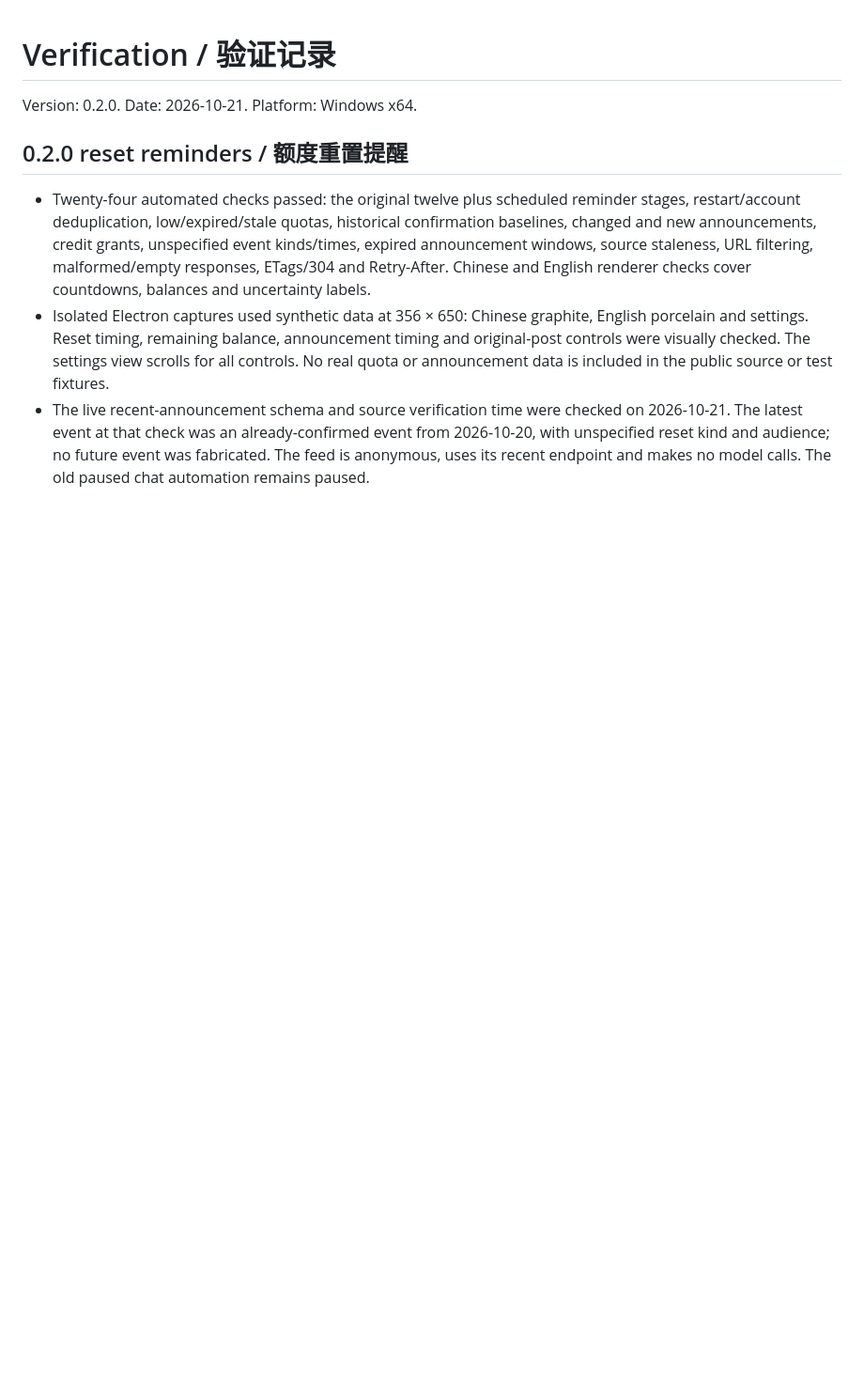
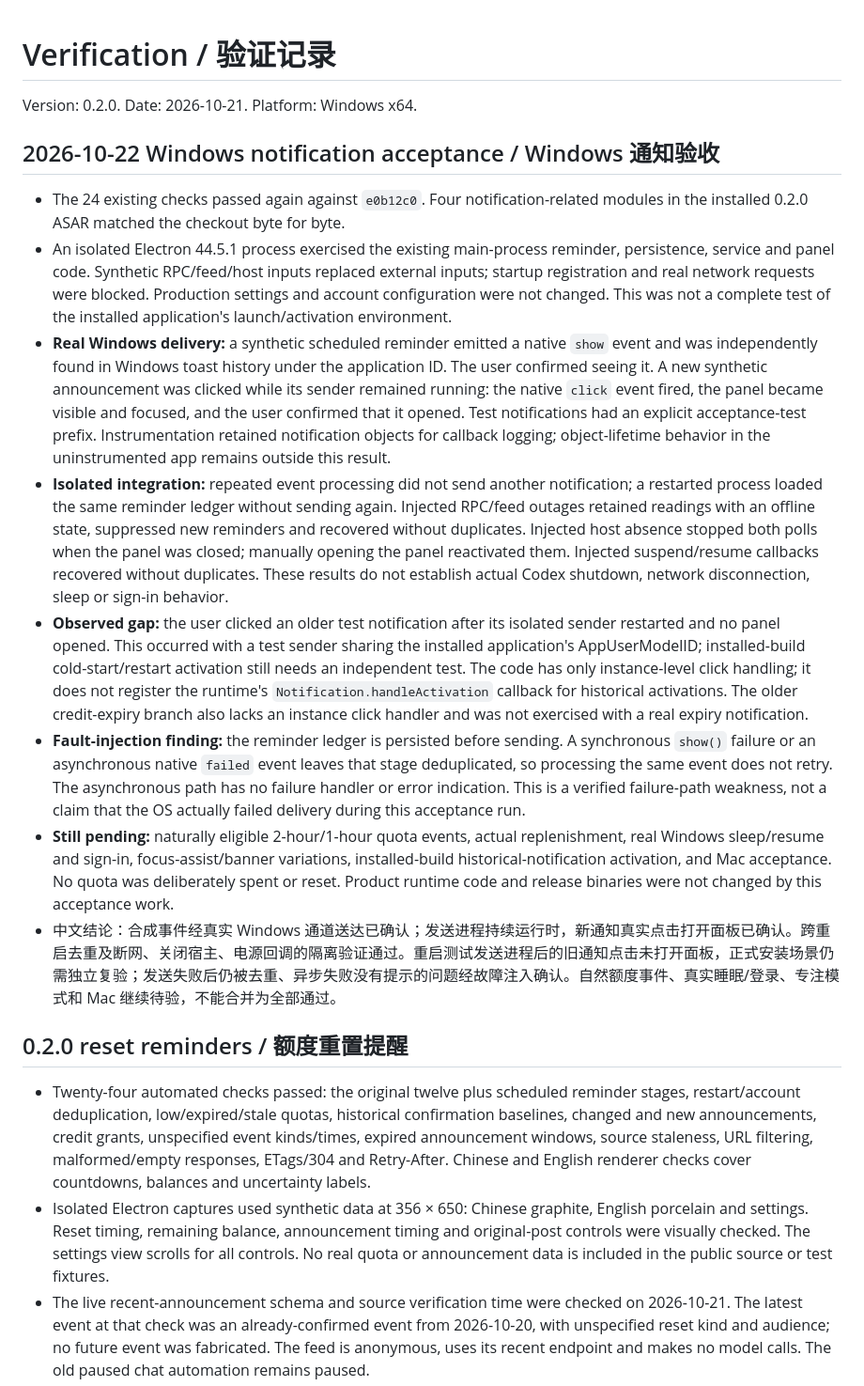
Before and after one commit to Akenaiai/codex-gauge, a Markdown page: docs/VERIFICATION.md, the part around the change. Shown at 94% size. Drawn GitHub-style; blank space fills up the shorter version.

Commit message:
docs: record Windows notification acceptance and delivery gaps

```diff
--- a/docs/VERIFICATION.md
+++ b/docs/VERIFICATION.md
@@ -1,6 +1,17 @@
 # Verification / 验证记录
 
 Version: 0.2.0. Date: 2026-10-21. Platform: Windows x64.
+
+## 2026-10-22 Windows notification acceptance / Windows 通知验收
+
+- The 24 existing checks passed again against `e0b12c0`. Four notification-related modules in the installed 0.2.0 ASAR matched the checkout byte for byte.
+- An isolated Electron 44.5.1 process exercised the existing main-process reminder, persistence, service and panel code. Synthetic RPC/feed/host inputs replaced external inputs; startup registration and real network requests were blocked. Production settings and account configuration were not changed. This was not a complete test of the installed application's launch/activation environment.
+- **Real Windows delivery:** a synthetic scheduled reminder emitted a native `show` event and was independently found in Windows toast history under the application ID. The user confirmed seeing it. A new synthetic announcement was clicked while its sender remained running: the native `click` event fired, the panel became visible and focused, and the user confirmed that it opened. Test notifications had an explicit acceptance-test prefix. Instrumentation retained notification objects for callback logging; object-lifetime behavior in the uninstrumented app remains outside this result.
+- **Isolated integration:** repeated event processing did not send another notification; a restarted process loaded the same reminder ledger without sending again. Injected RPC/feed outages retained readings with an offline state, suppressed new reminders and recovered without duplicates. Injected host absence stopped both polls when the panel was closed; manually opening the panel reactivated them. Injected suspend/resume callbacks recovered without duplicates. These results do not establish actual Codex shutdown, network disconnection, sleep or sign-in behavior.
+- **Observed gap:** the user clicked an older test notification after its isolated sender restarted and no panel opened. This occurred with a test sender sharing the installed application's AppUserModelID; installed-build cold-start/restart activation still needs an independent test. The code has only instance-level click handling; it does not register the runtime's `Notification.handleActivation` callback for historical activations. The older credit-expiry branch also lacks an instance click handler and was not exercised with a real expiry notification.
+- **Fault-injection finding:** the reminder ledger is persisted before sending. A synchronous `show()` failure or an asynchronous native `failed` event leaves that stage deduplicated, so processing the same event does not retry. The asynchronous path has no failure handler or error indication. This is a verified failure-path weakness, not a claim that the OS actually failed delivery during this acceptance run.
+- **Still pending:** naturally eligible 2-hour/1-hour quota events, actual replenishment, real Windows sleep/resume and sign-in, focus-assist/banner variations, installed-build historical-notification activation, and Mac acceptance. No quota was deliberately spent or reset. Product runtime code and release binaries were not changed by this acceptance work.
+- 中文结论：合成事件经真实 Windows 通道送达已确认；发送进程持续运行时，新通知真实点击打开面板已确认。跨重启去重及断网、关闭宿主、电源回调的隔离验证通过。重启测试发送进程后的旧通知点击未打开面板，正式安装场景仍需独立复验；发送失败后仍被去重、异步失败没有提示的问题经故障注入确认。自然额度事件、真实睡眠/登录、专注模式和 Mac 继续待验，不能合并为全部通过。
 
 ## 0.2.0 reset reminders / 额度重置提醒
 
```
